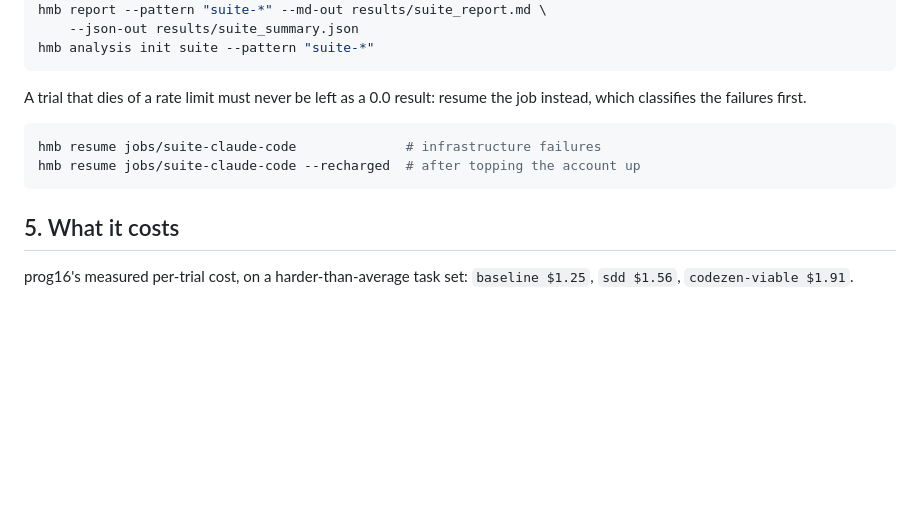
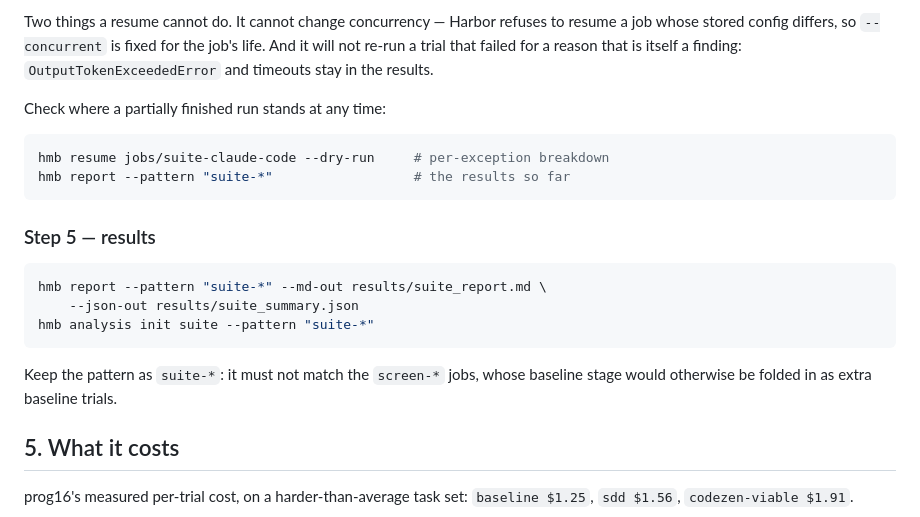
Before and after one commit to ChristophMM2108/harbor-methodology-bench, a Markdown page: docs/experiment-codezen-vs-sdd-suite.md, the part around one of its changes. Drawn GitHub-style; blank space fills up the shorter version.

````diff
--- a/docs/experiment-codezen-vs-sdd-suite.md
+++ b/docs/experiment-codezen-vs-sdd-suite.md
@@ -101,15 +168,25 @@ hmb screen --config $C --tasks-file $CAND --stage baseline    --job-prefix scree
+Two things a resume cannot do. It cannot change concurrency — Harbor refuses to
+resume a job whose stored config differs, so `--concurrent` is fixed for the
+job's life. And it will not re-run a trial that failed for a reason that is
+itself a finding: `OutputTokenExceededError` and timeouts stay in the results.
+
+Check where a partially finished run stands at any time:
+
+```bash
+hmb resume jobs/suite-claude-code --dry-run     # per-exception breakdown
+hmb report --pattern "suite-*"                  # the results so far
+```
+
+### Step 5 — results
+
+```bash
 hmb report --pattern "suite-*" --md-out results/suite_report.md \
     --json-out results/suite_summary.json
 hmb analysis init suite --pattern "suite-*"
 ```
 
-A trial that dies of a rate limit must never be left as a 0.0 result: resume the
-job instead, which classifies the failures first.
-
-```bash
-hmb resume jobs/suite-claude-code              # infrastructure failures
-hmb resume jobs/suite-claude-code --recharged  # after topping the account up
-```
+Keep the pattern as `suite-*`: it must not match the `screen-*` jobs, whose
+baseline stage would otherwise be folded in as extra baseline trials.
 
 ## 5. What it costs
 
````
Also changed, not shown: other parts of docs/experiment-codezen-vs-sdd-suite.md (+75 -8 lines).
